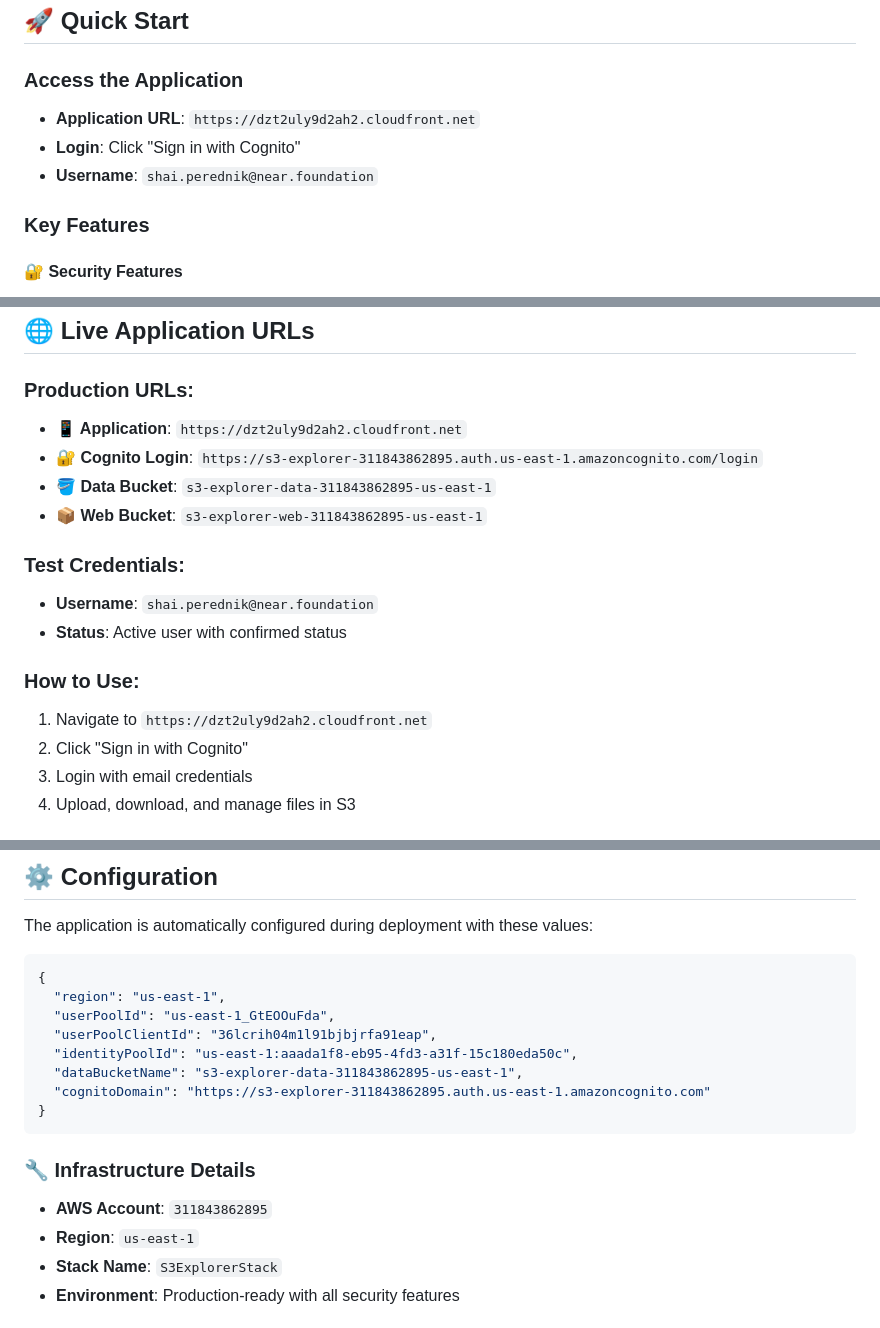
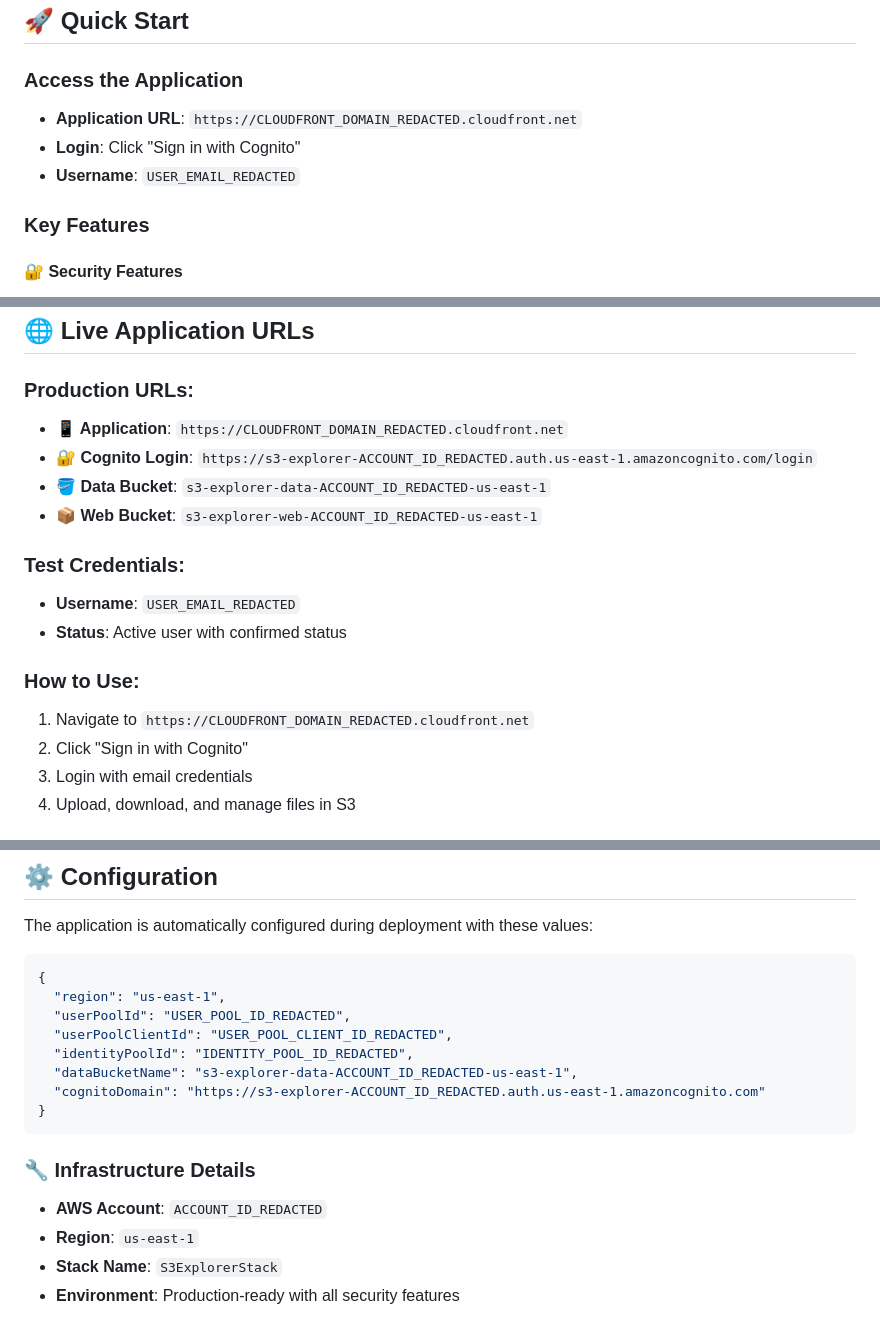
Before and after one commit to shaiss/near-aws-sso-okta-foldershare, a Markdown page: cdk-s3-explorer/README.md, 3 parts joined by grey strips. Drawn GitHub-style.

Commit message:
Remove sensitive information from README.md - replace with placeholders

````diff
--- a/cdk-s3-explorer/README.md
+++ b/cdk-s3-explorer/README.md
@@ -25,9 +25,9 @@ Secure, scalable architecture with AWS best practices implemented.
 ## 🚀 Quick Start
 
 ### Access the Application
-- **Application URL**: `https://dzt2uly9d2ah2.cloudfront.net`
+- **Application URL**: `https://CLOUDFRONT_DOMAIN_REDACTED.cloudfront.net`
 - **Login**: Click "Sign in with Cognito"
-- **Username**: `shai.perednik@near.foundation`
+- **Username**: `USER_EMAIL_REDACTED`
 
 ### Key Features
 
@@ -83,17 +83,17 @@ cdk deploy S3ExplorerStack --profile sso-profile
 ## 🌐 Live Application URLs
 
 ### **Production URLs**:
-- **📱 Application**: `https://dzt2uly9d2ah2.cloudfront.net`
-- **🔐 Cognito Login**: `https://s3-explorer-311843862895.auth.us-east-1.amazoncognito.com/login`
-- **🪣 Data Bucket**: `s3-explorer-data-311843862895-us-east-1`
-- **📦 Web Bucket**: `s3-explorer-web-311843862895-us-east-1`
+- **📱 Application**: `https://CLOUDFRONT_DOMAIN_REDACTED.cloudfront.net`
+- **🔐 Cognito Login**: `https://s3-explorer-ACCOUNT_ID_REDACTED.auth.us-east-1.amazoncognito.com/login`
+- **🪣 Data Bucket**: `s3-explorer-data-ACCOUNT_ID_REDACTED-us-east-1`
+- **📦 Web Bucket**: `s3-explorer-web-ACCOUNT_ID_REDACTED-us-east-1`
 
 ### **Test Credentials**:
-- **Username**: `shai.perednik@near.foundation`
+- **Username**: `USER_EMAIL_REDACTED`
 - **Status**: Active user with confirmed status
 
 ### **How to Use**:
-1. Navigate to `https://dzt2uly9d2ah2.cloudfront.net`
+1. Navigate to `https://CLOUDFRONT_DOMAIN_REDACTED.cloudfront.net`
 2. Click "Sign in with Cognito"
 3. Login with email credentials
 4. Upload, download, and manage files in S3
@@ -120,16 +120,16 @@ The application is automatically configured during deployment with these values:
 ```json
 {
   "region": "us-east-1",
-  "userPoolId": "us-east-1_GtEOOuFda",
-  "userPoolClientId": "36lcrih04m1l91bjbjrfa91eap",
-  "identityPoolId": "us-east-1:aaada1f8-eb95-4fd3-a31f-15c180eda50c",
-  "dataBucketName": "s3-explorer-data-311843862895-us-east-1",
-  "cognitoDomain": "https://s3-explorer-311843862895.auth.us-east-1.amazoncognito.com"
+  "userPoolId": "USER_POOL_ID_REDACTED",
+  "userPoolClientId": "USER_POOL_CLIENT_ID_REDACTED",
+  "identityPoolId": "IDENTITY_POOL_ID_REDACTED",
+  "dataBucketName": "s3-explorer-data-ACCOUNT_ID_REDACTED-us-east-1",
+  "cognitoDomain": "https://s3-explorer-ACCOUNT_ID_REDACTED.auth.us-east-1.amazoncognito.com"
 }
 ```
 
 ### 🔧 Infrastructure Details
-- **AWS Account**: `311843862895`
+- **AWS Account**: `ACCOUNT_ID_REDACTED`
 - **Region**: `us-east-1`
 - **Stack Name**: `S3ExplorerStack`
 - **Environment**: Production-ready with all security features
````
Also changed, not shown: other parts of cdk-s3-explorer/README.md (+2 -2 lines).
